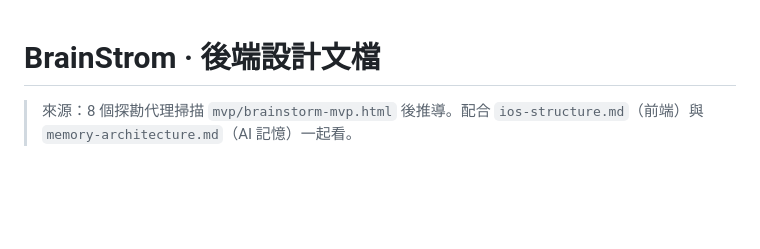
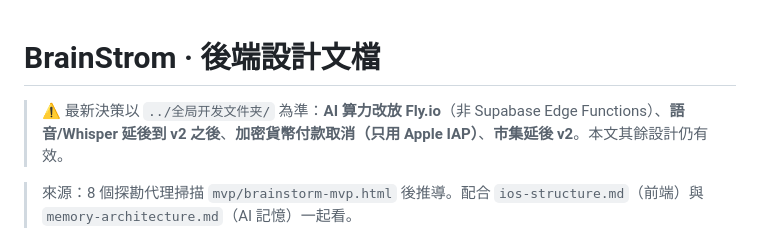
Before and after one commit to Kentliuai07/BrainStrom, a Markdown page: docs/backend-design.md, the part around the change. Drawn GitHub-style; blank space fills up the shorter version.

```diff
--- a/docs/backend-design.md
+++ b/docs/backend-design.md
@@ -1,4 +1,6 @@
 # BrainStrom · 後端設計文檔
+
+> ⚠️ 最新決策以 `../全局开发文件夹/` 為準：**AI 算力改放 Fly.io**（非 Supabase Edge Functions）、**語音/Whisper 延後到 v2 之後**、**加密貨幣付款取消（只用 Apple IAP）**、**市集延後 v2**。本文其餘設計仍有效。
 
 > 來源：8 個探勘代理掃描 `mvp/brainstorm-mvp.html` 後推導。配合 `ios-structure.md`（前端）與 `memory-architecture.md`（AI 記憶）一起看。
 
```
Also changed, not shown: docs/roadmap.md (+2 -0 lines), 全局开发文件夹/03-开发步骤与策略.md (added, +180 -0 lines).
